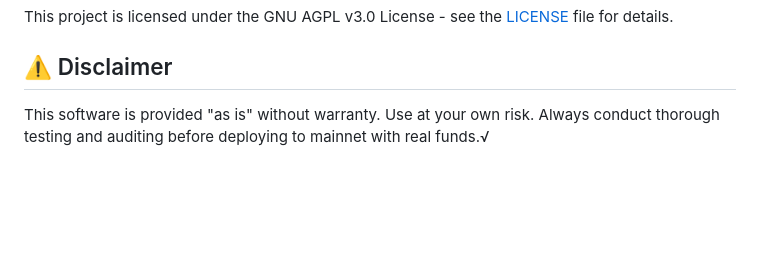
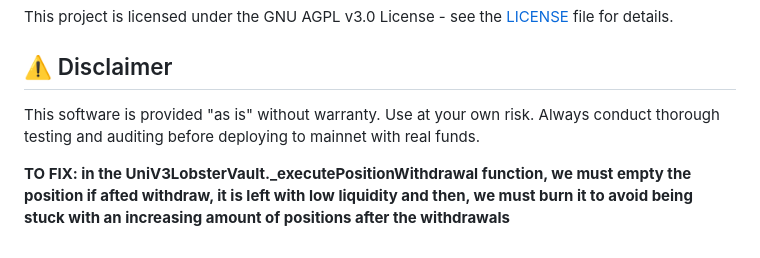
Before and after one commit to Lobster-Protocol/contracts, a Markdown page: README.md, the part around the change. Drawn GitHub-style; blank space fills up the shorter version.

Commit message:
add warning

```diff
--- a/README.md
+++ b/README.md
@@ -187,4 +187,6 @@ This project is licensed under the GNU AGPL v3.0 License - see the [LICENSE](LIC
 
 ## ⚠️ Disclaimer
 
-This software is provided "as is" without warranty. Use at your own risk. Always conduct thorough testing and auditing before deploying to mainnet with real funds.√
+This software is provided "as is" without warranty. Use at your own risk. Always conduct thorough testing and auditing before deploying to mainnet with real funds.
+
+**TO FIX: in the UniV3LobsterVault._executePositionWithdrawal function, we must empty the position if afted withdraw, it is left with low liquidity and then, we must burn it to avoid being stuck with an increasing amount of positions after the withdrawals**
```
